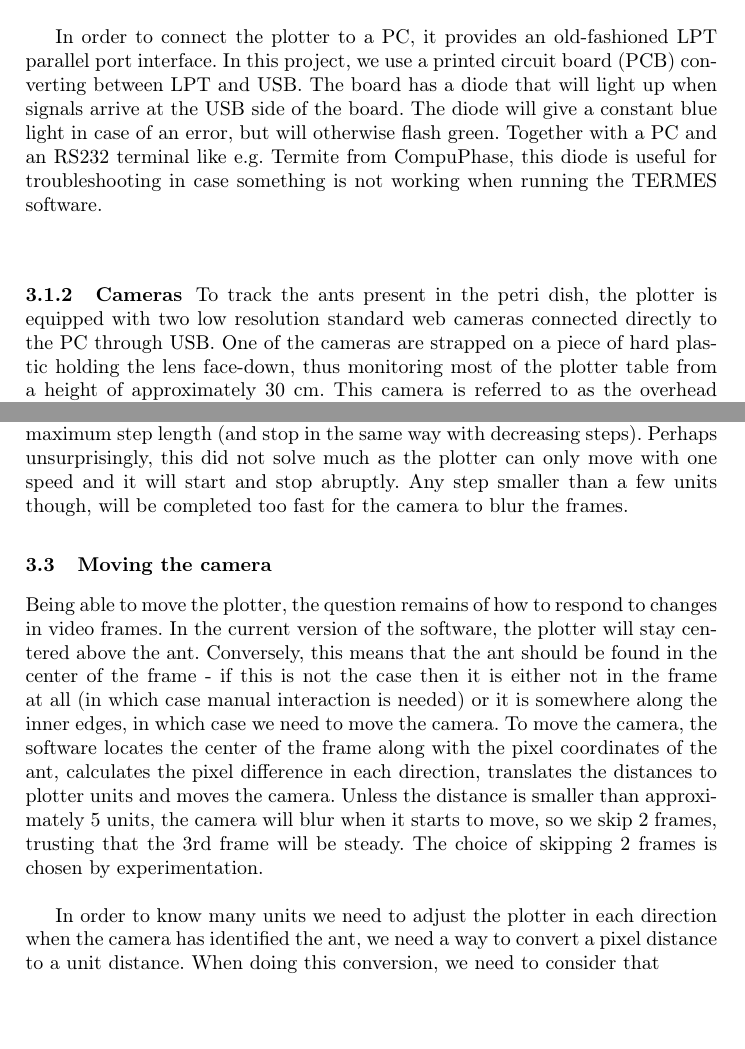
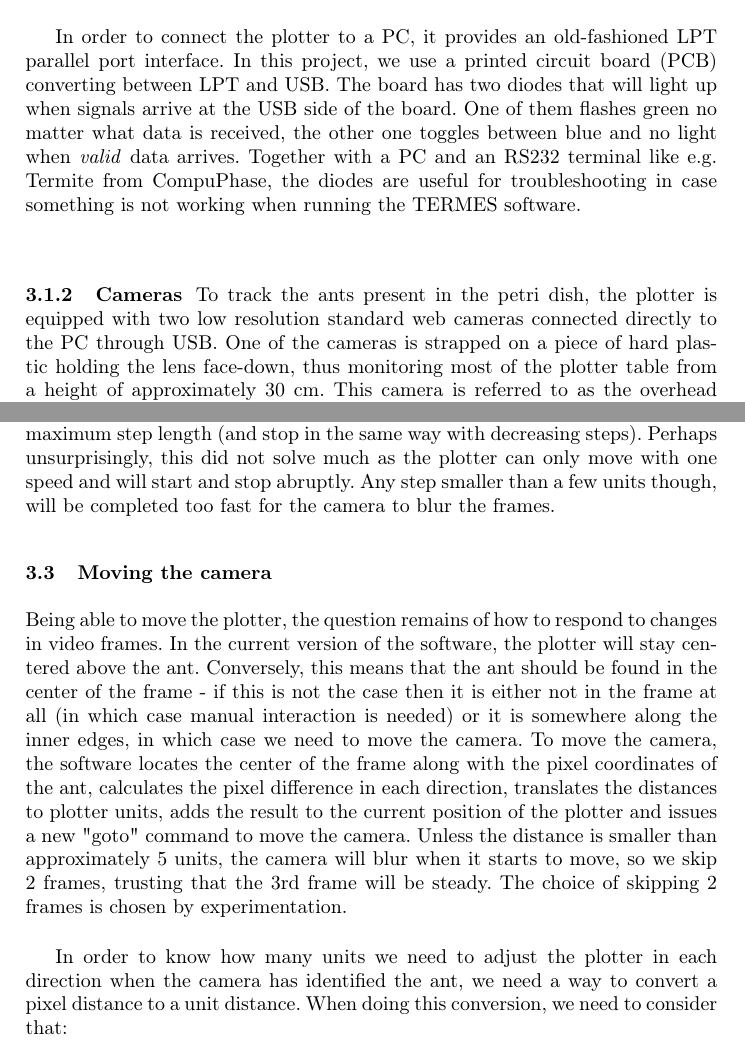
Before and after one commit to Aaes/TermiteTracker, a LaTeX thesis (Report/Report.tex, which reads Report/Integration.tex): two parts of pages 21 and 23 of 36, joined at a grey line, cut so that both start at the same text, the shorter picture padded with empty space. Compiled offline with pdfLaTeX.

```diff
--- a/Report/Integration.tex
+++ b/Report/Integration.tex
@@ -22,10 +22,10 @@
 
 The control panel is divided into labeled regions with sets of controls to manipulate specific parts of the plotter. Specifically, there is a region with controls for adjusting the zero point of the X-axis, one for the Y-axis, one for power supply etc. Most important of these is the two buttons that is used to adjust the zero point (0,0), as the software produced in this project will send only positive X and Y coordinates. Thus, the zero point must be located outside the area of the arena in order for the plotter arm to reach any possible location of the ant. \\
 
-In order to connect the plotter to a PC, it provides an old-fashioned LPT parallel port interface. In this project, we use a printed circuit board (PCB) converting between LPT and USB. The board has a diode that will light up when signals arrive at the USB side of the board. The diode will give a constant blue light in case of an error, but will otherwise flash green. Together with a PC and an RS232 terminal like e.g. Termite from CompuPhase, this diode is useful for troubleshooting in case something is not working when running the TERMES software. \\
+In order to connect the plotter to a PC, it provides an old-fashioned LPT parallel port interface. In this project, we use a printed circuit board (PCB) converting between LPT and USB. The board has two diodes that will light up when signals arrive at the USB side of the board. One of them flashes green no matter what data is received, the other one toggles between blue and no light when \textit{valid} data arrives. Together with a PC and an RS232 terminal like e.g. Termite from CompuPhase, the diodes are useful for troubleshooting in case something is not working when running the TERMES software. \\
 
 \subsubsection{Cameras}
-To track the ants present in the petri dish, the plotter is equipped with two low resolution standard web cameras connected directly to the PC through USB. One of the cameras are strapped on a piece of hard plastic holding the lens face-down, thus monitoring most of the plotter table from a height of approximately 30 cm. This camera is referred to as the overhead camera and is supposed to provide the user with the big overview, as well as a canvas to draw statistical overlays on, like heatmaps etc. The second camera is mounted directly on the plotter arm and follows the ant as it moves around in the arena. We will refer to this camera as the mobile camera. \\
+To track the ants present in the petri dish, the plotter is equipped with two low resolution standard web cameras connected directly to the PC through USB. One of the cameras is strapped on a piece of hard plastic holding the lens face-down, thus monitoring most of the plotter table from a height of approximately 30 cm. This camera is referred to as the overhead camera and is supposed to provide the user with the big overview, as well as a canvas to draw statistical overlays on, like heatmaps etc. The second camera is mounted directly on the plotter arm and follows the ant as it moves around in the arena. We will refer to this camera as the mobile camera. \\
 
 Both cameras have a resolution of 640x480 pixels (less than 1 megapixel) as opposed to modern digital cameras with a resolution of more than 15 megapixels. Choosing relatively low resolution cameras has been a deliberate decision, as processing is done on a per-frame basis, meaning there is good reason to believe that a higher pixel density would increase processing time and thus prevent the camera from keeping up with the ant. On the other hand, the resolution should be high enough for the software to be able to identify the ant and/or the painted marker on its body. Fortunately, tests have shown that the mobile camera used in this project has been close to optimal with regards to image quality. \\
 
@@ -49,11 +49,11 @@
 
 To transmit the coordinates through the USB connection, we use a light weight open source C library (INSERT REFERENCE). This library is implemented directly on top of the operating system specific calls for manipulating I/O resources (\texttt{WriteFile()} in Windows and \texttt{write()} in Unix), thus treating the plotter like it was manipulating a file descriptor. The library contains procedures for opening and closing the connection as well as transferring data. When sending commands in the format of Equation \ref{eq:plotterformat}, one should note that both the X and the Y part needs to be split in two parts of two hex-numbers each. Thus, the data passed to the library should be a 5-entry array of unsigned chars where the 0x01 part goes into the first entry. \\
 
-Using this library, we developed a high level plotter interface that takes coordinates in decimal format and converts them to appropriate arrays that are sent over the connection. Furthermore, we added functions for moving the camera relatively to its own position by remembering the last requested coordinate. We even experimented with a special procedure for moving the arm in a soft fashion, as an attempt to keep the camera steady during movements to avoid blurry frames as mentioned above. In order to move the plotter some number of units from A to B, instead of going all the way at once, this procedure would start by first taking a small step of 2 units, then 4, 6, 8 and so on until it reaches a maximum step length (and stop in the same way with decreasing steps). Perhaps unsurprisingly, this did not solve much as the plotter can only move with one speed and it will start and stop abruptly. Any step smaller than a few units though, will be completed too fast for the camera to blur the frames.
+Using this library, we developed a high level plotter interface that takes coordinates in decimal format and converts them to appropriate arrays that are sent over the connection. Furthermore, we added functions for moving the camera relatively to its own position by remembering the last requested coordinate. We even experimented with a special procedure for moving the arm in a soft fashion, as an attempt to keep the camera steady during movements to avoid blurry frames as mentioned above. In order to move the plotter some number of units from A to B, instead of going all the way at once, this procedure would start by first taking a small step of 2 units, then 4, 6, 8 and so on until it reaches a maximum step length (and stop in the same way with decreasing steps). Perhaps unsurprisingly, this did not solve much as the plotter can only move with one speed and will start and stop abruptly. Any step smaller than a few units though, will be completed too fast for the camera to blur the frames.
 
 \subsection{Moving the camera}
-Being able to move the plotter, the question remains of how to respond to changes in video frames. In the current version of the software, the plotter will stay centered above the ant. Conversely, this means that the ant should be found in the center of the frame - if this is not the case then it is either not in the frame at all (in which case manual interaction is needed) or it is somewhere along the inner edges, in which case we need to move the camera. To move the camera, the software locates the center of the frame along with the pixel coordinates of the ant, calculates the pixel difference in each direction, translates the distances to plotter units and moves the camera. Unless the distance is smaller than approximately 5 units, the camera will blur when it starts to move, so we skip 2 frames, trusting that the 3rd frame will be steady. The choice of skipping 2 frames is chosen by experimentation.\\
+Being able to move the plotter, the question remains of how to respond to changes in video frames. In the current version of the software, the plotter will stay centered above the ant. Conversely, this means that the ant should be found in the center of the frame - if this is not the case then it is either not in the frame at all (in which case manual interaction is needed) or it is somewhere along the inner edges, in which case we need to move the camera. To move the camera, the software locates the center of the frame along with the pixel coordinates of the ant, calculates the pixel difference in each direction, translates the distances to plotter units, adds the result to the current position of the plotter and issues a new "goto" command to move the camera. Unless the distance is smaller than approximately 5 units, the camera will blur when it starts to move, so we skip 2 frames, trusting that the 3rd frame will be steady. The choice of skipping 2 frames is chosen by experimentation.\\
 
-In order to know many units we need to adjust the plotter in each direction when the camera has identified the ant, we need a way to convert a pixel distance to a unit distance. When doing this conversion, we need to consider that
+In order to know how many units we need to adjust the plotter in each direction when the camera has identified the ant, we need a way to convert a pixel distance to a unit distance. When doing this conversion, we need to consider that:
 
 \begin{itemize}
```
Also changed, not shown: Report/GUI.tex (+1 -1 lines), Report/Integration.tex (6 more changed lines).
